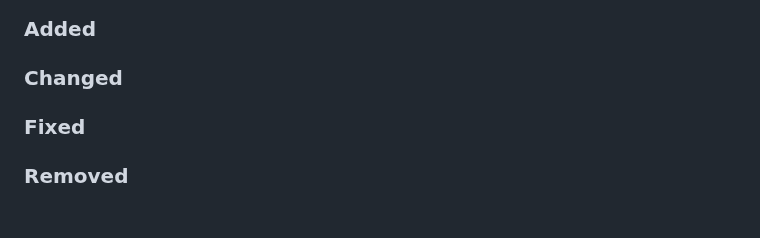
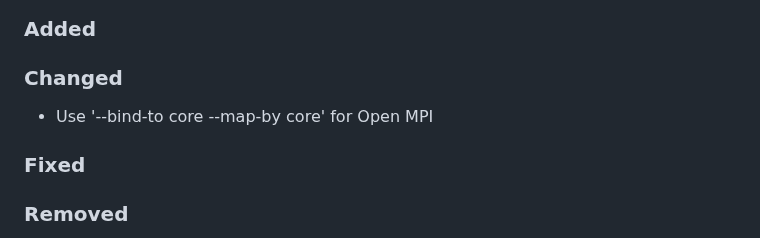
Before and after one commit to GEOS-ESM/GMAO_Shared, a Markdown page: CHANGELOG.md, the part around the change. Drawn GitHub-style; blank space fills up the shorter version.

Commit message:
Update changelog

```diff
--- a/CHANGELOG.md
+++ b/CHANGELOG.md
@@ -10,6 +10,8 @@ and this project adheres to [Semantic Versioning](https://semver.org/spec/v2.0.0
 ### Added
 
 ### Changed
+
+- Use '--bind-to core --map-by core' for Open MPI
 
 ### Fixed
 
```
